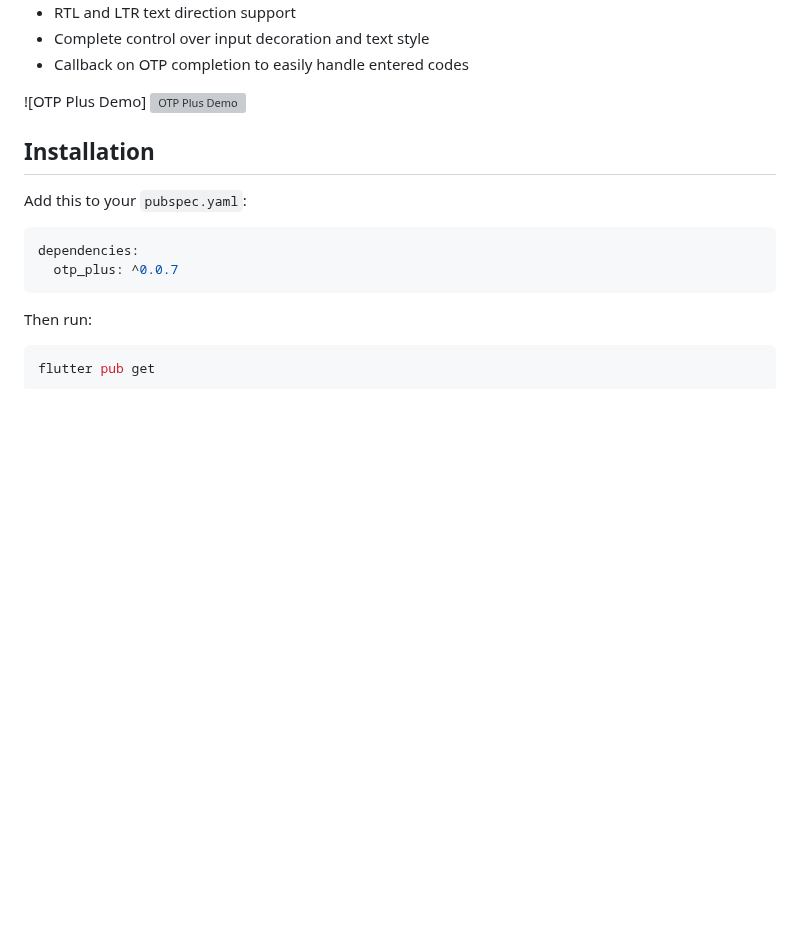
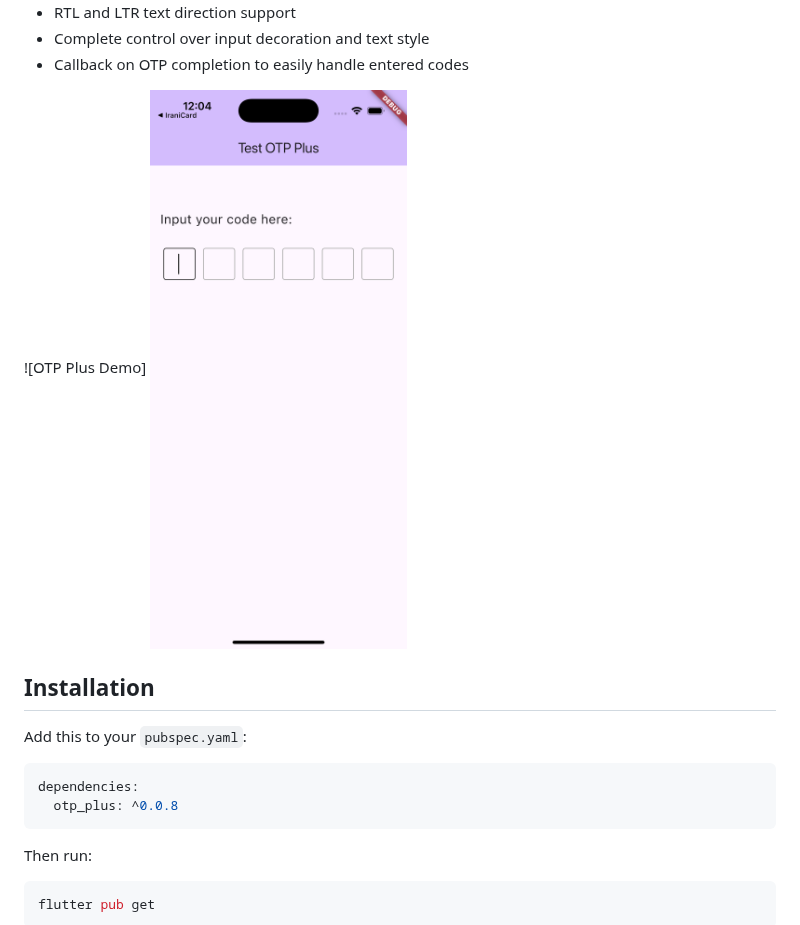
Before and after one commit to fateme-shm/otp_plus, a Markdown page: README.md, the part around the change. Drawn GitHub-style; pictures changed too: demo.png (added); blank space fills up the shorter version; grey boxes are pictures that could not be loaded.

````diff
--- a/README.md
+++ b/README.md
@@ -20,7 +20,7 @@ distribution.
 ![OTP Plus Demo]
 </br>
 </br>
-<img src="https://raw.githubusercontent.com/fateme-shm/otp_plus/main/assets/image/demo.png" width="300" alt="OTP Plus Demo" />
+<img src="https://raw.githubusercontent.com/fateme-shm/otp_plus/main/demo.png" width="300" alt="OTP Plus Demo" />
 
 ## Installation
 
@@ -28,7 +28,7 @@ Add this to your `pubspec.yaml`:
 
 ```yaml
 dependencies:
-  otp_plus: ^0.0.7
+  otp_plus: ^0.0.8
 ```
 
 Then run:
````
Also changed, not shown: CHANGELOG.md (+3 -0 lines), 3 other files.
